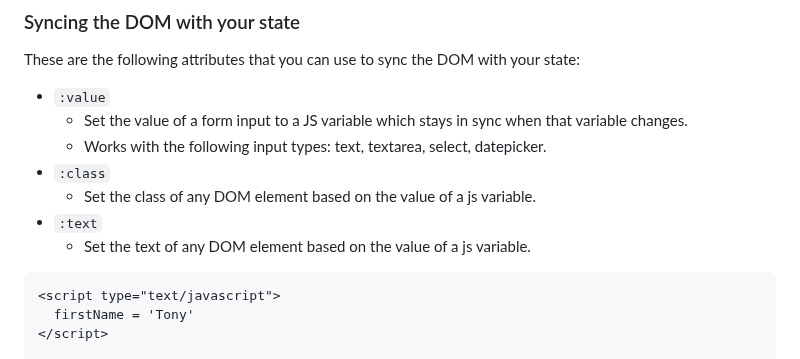
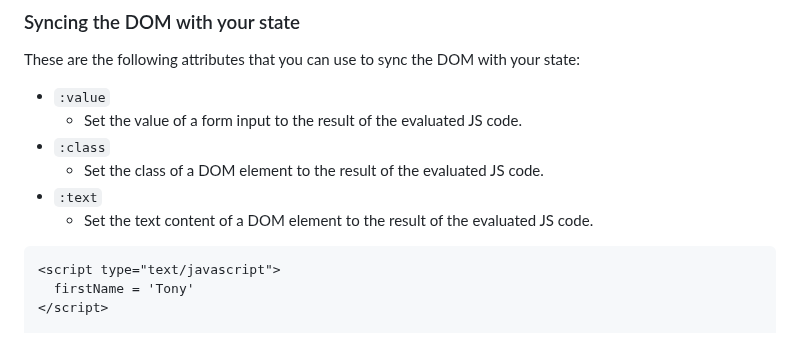
Before and after one commit to reallygoodsoftware/minijs, a Markdown page: readme.md, the part around the change. GitHub-like rendering.

Commit message:
docs: update description of :value, :class, and :text

````diff
--- a/readme.md
+++ b/readme.md
@@ -41,12 +41,11 @@ You can set the initial state of the variables using vanilla JS:
 These are the following attributes that you can use to sync the DOM with your state:
 
 - `:value`
-  - Set the value of a form input to a JS variable which stays in sync when that variable changes.
-  - Works with the following input types: text, textarea, select, datepicker.
+  - Set the value of a form input to the result of the evaluated JS code.
 - `:class`
-  - Set the class of any DOM element based on the value of a js variable.
+  - Set the class of a DOM element to the result of the evaluated JS code.
 - `:text`
-  - Set the text of any DOM element based on the value of a js variable.
+  - Set the text content of a DOM element to the result of the evaluated JS code.
 
 ```html
 <script type="text/javascript">
````
